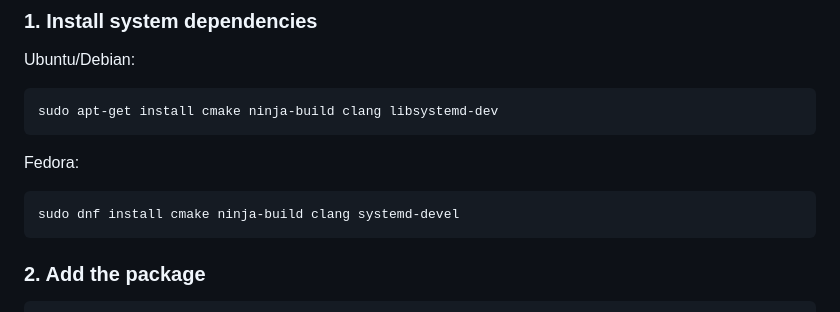
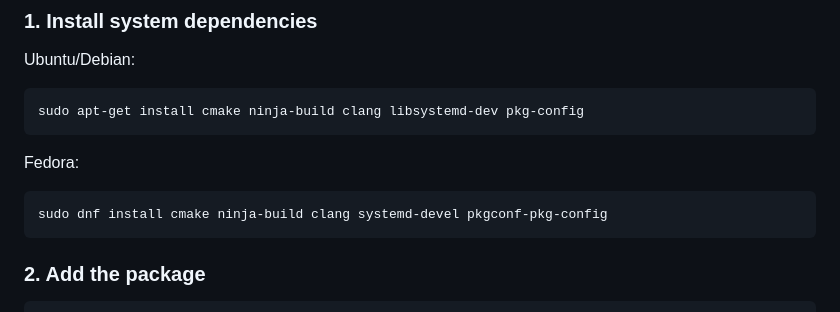
Before and after one commit to jwinarske/bluez_native_comms, a Markdown page: README.md, the part around the change. Rendered like a GitHub page.

Commit message:
README pkg-config was missing from the list of system dependencies

````diff
--- a/README.md
+++ b/README.md
@@ -31,12 +31,12 @@ with lower latency.
 
 Ubuntu/Debian:
 ```bash
-sudo apt-get install cmake ninja-build clang libsystemd-dev
+sudo apt-get install cmake ninja-build clang libsystemd-dev pkg-config
 ```
 
 Fedora:
 ```bash
-sudo dnf install cmake ninja-build clang systemd-devel
+sudo dnf install cmake ninja-build clang systemd-devel pkgconf-pkg-config
 ```
 
 ### 2. Add the package
````
